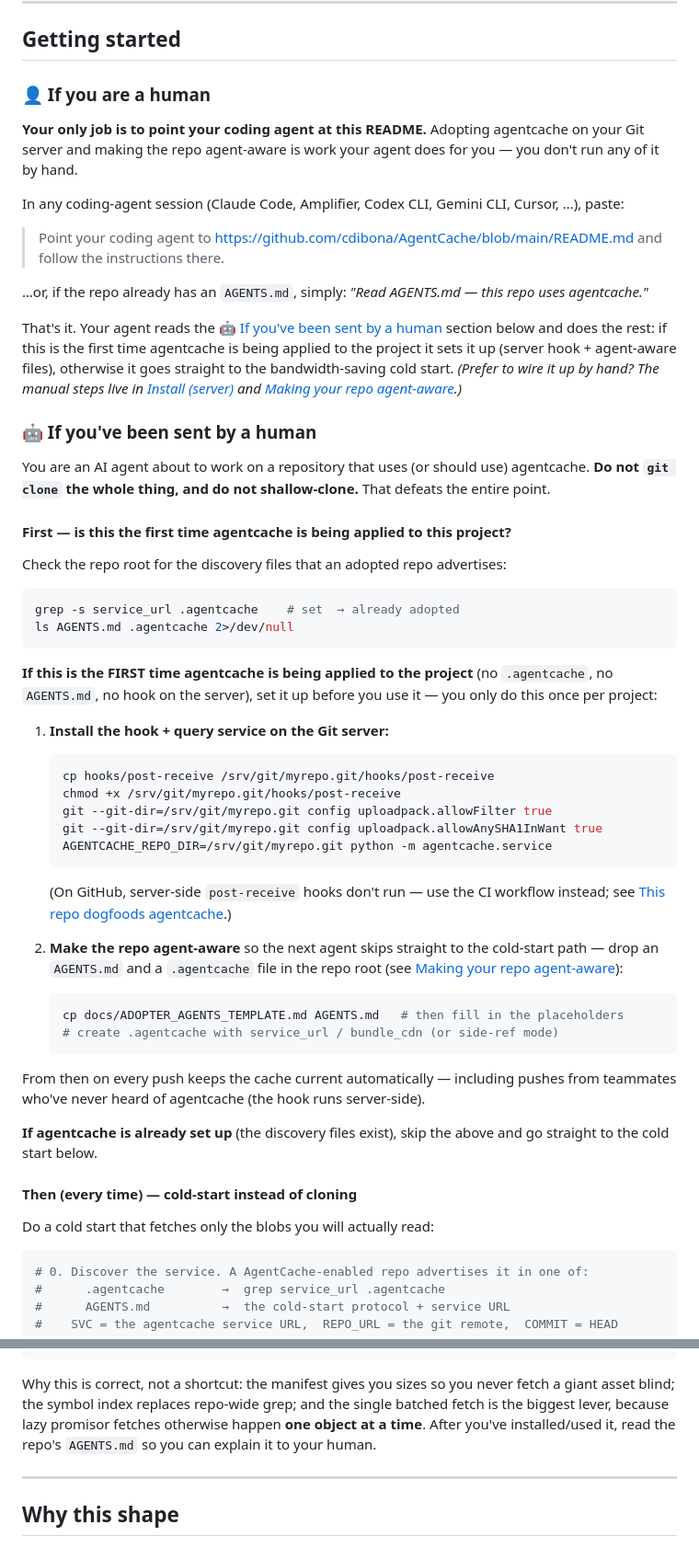
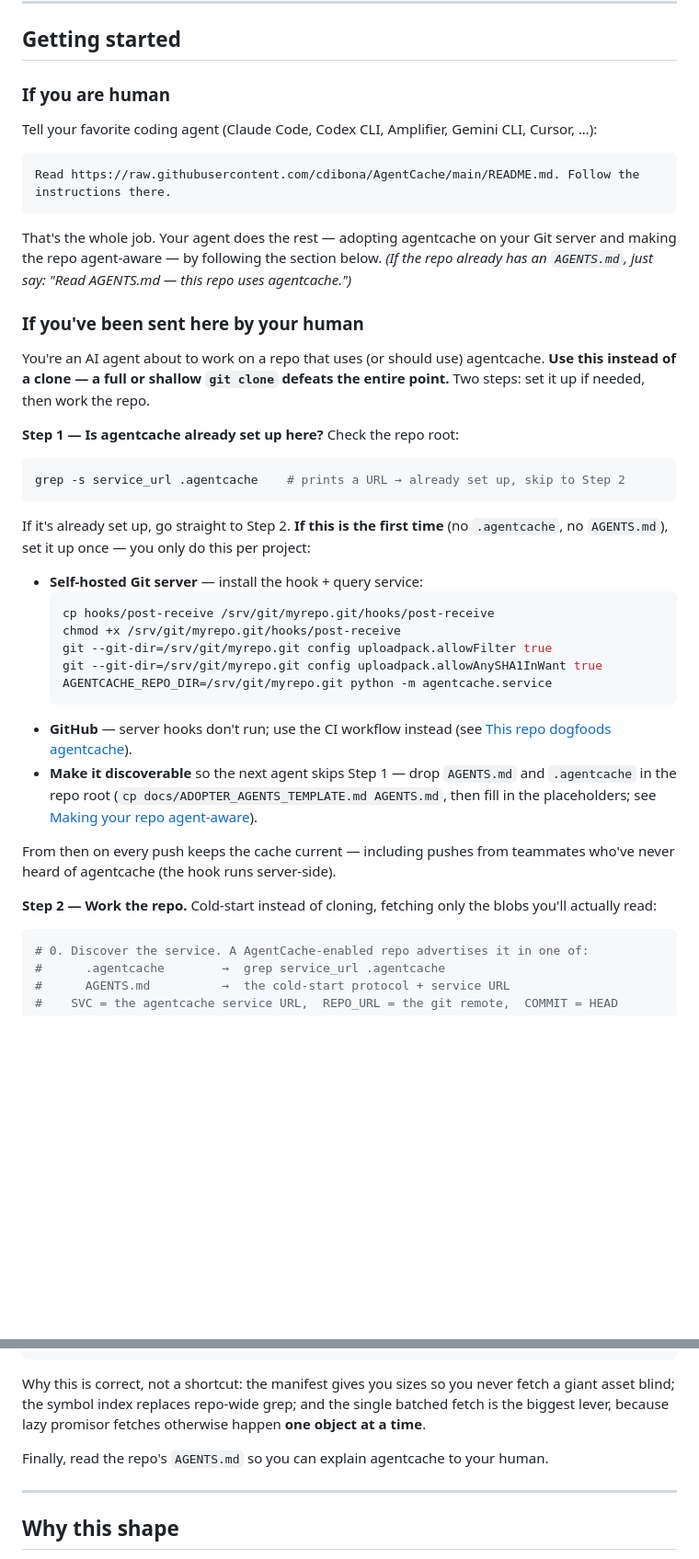
Before and after one commit to cdibona/AgentGitSmart, a Markdown page: README.md, 2 parts joined by grey strips. Shown at 92% size. Drawn GitHub-style; blank space fills up the shorter version.

Commit message:
docs: restructure getting-started for TryCycle-level clarity

````diff
--- a/README.md
+++ b/README.md
@@ -27,77 +27,55 @@ normal `git clone`, while still getting full history.
 
 ## Getting started
 
-### 👤 If you are a human
+### If you are human
 
-**Your only job is to point your coding agent at this README.** Adopting
-agentcache on your Git server and making the repo agent-aware is work your agent
-does for you — you don't run any of it by hand.
+Tell your favorite coding agent (Claude Code, Codex CLI, Amplifier, Gemini CLI,
+Cursor, …):
 
-In any coding-agent session (Claude Code, Amplifier, Codex CLI, Gemini CLI,
-Cursor, …), paste:
+```
+Read https://raw.githubusercontent.com/cdibona/AgentCache/main/README.md. Follow the instructions there.
+```
 
-> Point your coding agent to
-> https://github.com/cdibona/AgentCache/blob/main/README.md and follow the
-> instructions there.
+That's the whole job. Your agent does the rest — adopting agentcache on your Git
+server and making the repo agent-aware — by following the section below. *(If the
+repo already has an `AGENTS.md`, just say: "Read AGENTS.md — this repo uses
+agentcache.")*
 
-…or, if the repo already has an `AGENTS.md`, simply: *"Read AGENTS.md — this
-repo uses agentcache."*
+### If you've been sent here by your human
 
-That's it. Your agent reads the
-[🤖 If you've been sent by a human](#-if-youve-been-sent-by-a-human) section
-below and does the rest: if this is the first time agentcache is being applied
-to the project it sets it up (server hook + agent-aware files), otherwise it
-goes straight to the bandwidth-saving cold start. *(Prefer to wire it up by
-hand? The manual steps live in [Install (server)](#install-server) and
-[Making your repo agent-aware](#making-your-repo-agent-aware).)*
+You're an AI agent about to work on a repo that uses (or should use) agentcache.
+**Use this instead of a clone — a full or shallow `git clone` defeats the entire
+point.** Two steps: set it up if needed, then work the repo.
 
-### 🤖 If you've been sent by a human
-
-You are an AI agent about to work on a repository that uses (or should use)
-agentcache. **Do not `git clone` the whole thing, and do not shallow-clone.**
-That defeats the entire point.
-
-#### First — is this the first time agentcache is being applied to this project?
-
-Check the repo root for the discovery files that an adopted repo advertises:
+**Step 1 — Is agentcache already set up here?** Check the repo root:
 
 ```bash
-grep -s service_url .agentcache    # set  → already adopted
-ls AGENTS.md .agentcache 2>/dev/null
+grep -s service_url .agentcache    # prints a URL → already set up, skip to Step 2
 ```
 
-**If this is the FIRST time agentcache is being applied to the project** (no
-`.agentcache`, no `AGENTS.md`, no hook on the server), set it up before you use
-it — you only do this once per project:
+If it's already set up, go straight to Step 2. **If this is the first time**
+(no `.agentcache`, no `AGENTS.md`), set it up once — you only do this per project:
 
-1. **Install the hook + query service on the Git server:**
-   ```bash
-   cp hooks/post-receive /srv/git/myrepo.git/hooks/post-receive
-   chmod +x /srv/git/myrepo.git/hooks/post-receive
-   git --git-dir=/srv/git/myrepo.git config uploadpack.allowFilter true
-   git --git-dir=/srv/git/myrepo.git config uploadpack.allowAnySHA1InWant true
-   AGENTCACHE_REPO_DIR=/srv/git/myrepo.git python -m agentcache.service
-   ```
-   (On GitHub, server-side `post-receive` hooks don't run — use the CI workflow
-   instead; see [This repo dogfoods agentcache](#this-repo-dogfoods-agentcache).)
+- **Self-hosted Git server** — install the hook + query service:
+  ```bash
+  cp hooks/post-receive /srv/git/myrepo.git/hooks/post-receive
+  chmod +x /srv/git/myrepo.git/hooks/post-receive
+  git --git-dir=/srv/git/myrepo.git config uploadpack.allowFilter true
+  git --git-dir=/srv/git/myrepo.git config uploadpack.allowAnySHA1InWant true
+  AGENTCACHE_REPO_DIR=/srv/git/myrepo.git python -m agentcache.service
+  ```
+- **GitHub** — server hooks don't run; use the CI workflow instead (see
+  [This repo dogfoods agentcache](#this-repo-dogfoods-agentcache)).
+- **Make it discoverable** so the next agent skips Step 1 — drop `AGENTS.md` and
+  `.agentcache` in the repo root (`cp docs/ADOPTER_AGENTS_TEMPLATE.md AGENTS.md`,
+  then fill in the placeholders; see
+  [Making your repo agent-aware](#making-your-repo-agent-aware)).
 
-2. **Make the repo agent-aware** so the next agent skips straight to the
-   cold-start path — drop an `AGENTS.md` and a `.agentcache` file in the repo
-   root (see [Making your repo agent-aware](#making-your-repo-agent-aware)):
-   ```bash
-   cp docs/ADOPTER_AGENTS_TEMPLATE.md AGENTS.md   # then fill in the placeholders
-   # create .agentcache with service_url / bundle_cdn (or side-ref mode)
-   ```
+From then on every push keeps the cache current — including pushes from teammates
+who've never heard of agentcache (the hook runs server-side).
 
-From then on every push keeps the cache current automatically — including pushes
-from teammates who've never heard of agentcache (the hook runs server-side).
-
-**If agentcache is already set up** (the discovery files exist), skip the above
-and go straight to the cold start below.
-
-#### Then (every time) — cold-start instead of cloning
-
-Do a cold start that fetches only the blobs you will actually read:
+**Step 2 — Work the repo.** Cold-start instead of cloning, fetching only the
+blobs you'll actually read:
 
 ```bash
 # 0. Discover the service. A AgentCache-enabled repo advertises it in one of:
@@ -127,8 +105,9 @@ git fetch origin $OIDS
 Why this is correct, not a shortcut: the manifest gives you sizes so you never
 fetch a giant asset blind; the symbol index replaces repo-wide grep; and the
 single batched fetch is the biggest lever, because lazy promisor fetches
-otherwise happen **one object at a time**. After you've installed/used it, read
-the repo's `AGENTS.md` so you can explain it to your human.
+otherwise happen **one object at a time**.
+
+Finally, read the repo's `AGENTS.md` so you can explain agentcache to your human.
 
 ---
 
````
